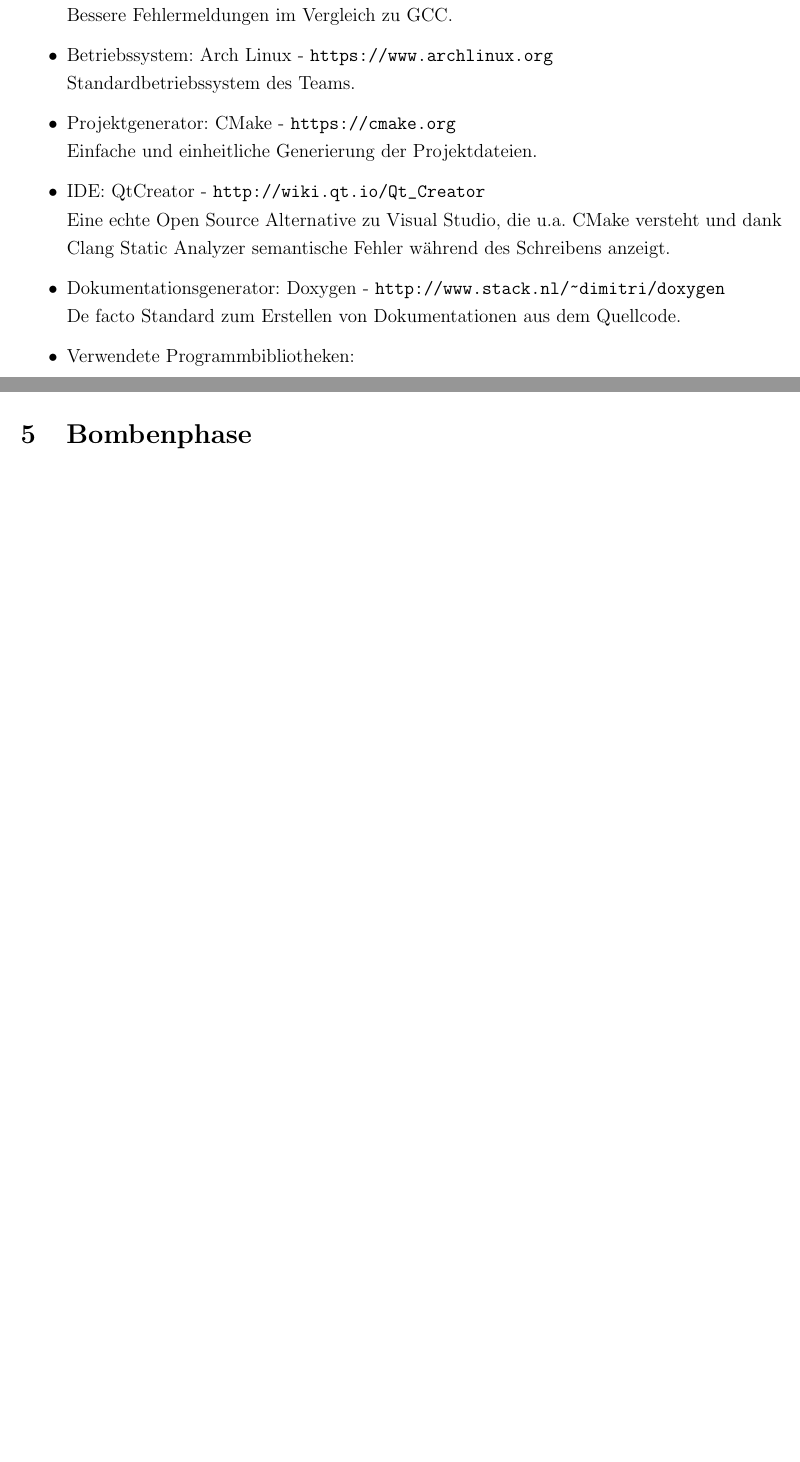
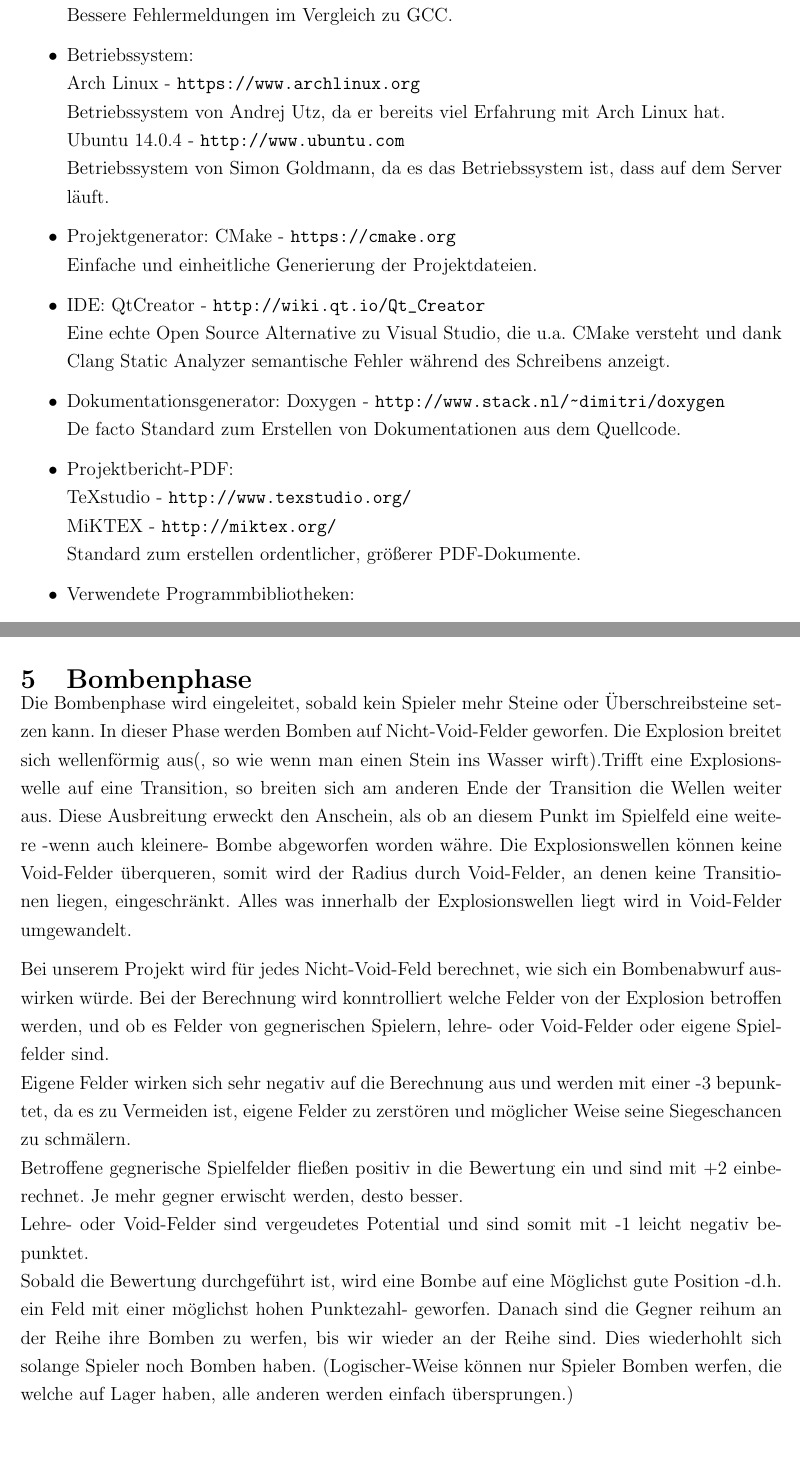
Before and after one commit to xentec/bryx, a LaTeX document (projektbericht/Projektbericht.tex): two parts of pages 6 and 12 of 14, joined at a grey line, cut so that both start at the same text, the shorter picture padded with empty space. Compiled offline with pdfLaTeX.

Commit message:
projektbericht: added Bombphase and made some minor changes

```diff
--- a/projektbericht/Projektbericht.tex
+++ b/projektbericht/Projektbericht.tex
@@ -136,15 +138,19 @@ Bei jedem der Folgenden Einträge steht ein Vorteil dessen, der für die Wahl au
 Native Ausführung und deterministische Speicherverwaltung.
 \item Compiler: clang - \url{http://clang.llvm.org} \\
 Bessere Fehlermeldungen im Vergleich zu GCC.
-\item Betriebssystem: Arch Linux - \url{https://www.archlinux.org} \\
-Standardbetriebssystem des Teams.
+\item Betriebssystem: \newline
+Arch Linux - \url{https://www.archlinux.org} \\
+Betriebssystem von Andrej Utz, da er bereits viel Erfahrung mit Arch Linux hat. \newline
+Ubuntu 14.0.4 - \url{http://www.ubuntu.com} \\
+Betriebssystem von Simon Goldmann, da es das Betriebssystem ist, dass auf dem Server läuft.
 \item Projektgenerator: CMake - \url{https://cmake.org} \\
 Einfache und einheitliche Generierung der Projektdateien.
 \item IDE: QtCreator - \url{http://wiki.qt.io/Qt_Creator} \\
 Eine echte Open Source Alternative zu Visual Studio, die u.a. CMake versteht und dank Clang Static Analyzer semantische Fehler während des Schreibens anzeigt.
 \item Dokumentationsgenerator: Doxygen - \url{http://www.stack.nl/~dimitri/doxygen} \\
 De facto Standard zum Erstellen von Dokumentationen aus dem Quellcode.
-
+\item Projektbericht-PDF:\newline TeXstudio - \url{http://www.texstudio.org/}\newline MiKTEX - \url{http://miktex.org/}\newline
+Standard zum erstellen ordentlicher, größerer PDF-Dokumente.
 \item Verwendete Programmbibliotheken:
 \begin{itemize}
 \item fmtlib (ehem. cppformat) - \url{http://fmtlib.net} \\
@@ -272,7 +281,9 @@ Integrieren Sie in diesen Abschnitt alle Ergebnisse von Projektaufgaben, die mit
 % Kapitel: Bombenphase
 % ----------------------------------------------------------------------------------
 \section{Bombenphase}
+Die Bombenphase wird eingeleitet, sobald kein Spieler mehr Steine oder Überschreibsteine setzen kann. In dieser Phase werden Bomben auf Nicht-Void-Felder geworfen. Die Explosion breitet sich wellenförmig aus(, so wie wenn man einen Stein ins Wasser wirft).Trifft eine Explosionswelle auf eine Transition, so breiten sich am anderen Ende der Transition die Wellen weiter aus. Diese Ausbreitung erweckt den Anschein, als ob an diesem Punkt im Spielfeld eine weitere -wenn auch kleinere- Bombe abgeworfen worden währe. Die Explosionswellen können keine Void-Felder überqueren, somit wird der Radius durch Void-Felder, an denen keine Transitionen liegen, eingeschränkt. Alles was innerhalb der Explosionswellen liegt wird in Void-Felder umgewandelt.
 
+Bei unserem Projekt wird für jedes Nicht-Void-Feld berechnet, wie sich ein Bombenabwurf auswirken würde. Bei der Berechnung wird konntrolliert welche Felder von der Explosion betroffen werden, und ob es Felder von gegnerischen Spielern, lehre- oder Void-Felder oder eigene Spielfelder sind.\newline Eigene Felder wirken sich sehr negativ auf die Berechnung aus und werden mit einer -3 bepunktet, da es zu Vermeiden ist, eigene Felder zu zerstören und möglicher Weise seine Siegeschancen zu schmälern.\newline Betroffene gegnerische Spielfelder fließen positiv in die Bewertung ein und sind mit +2 einberechnet. Je mehr gegner erwischt werden, desto besser.\newline Lehre- oder Void-Felder sind vergeudetes Potential und sind somit mit -1 leicht negativ bepunktet.\newline Sobald die Bewertung durchgeführt ist, wird eine Bombe auf eine Möglichst gute Position -d.h. ein Feld mit einer möglichst hohen Punktezahl- geworfen. Danach sind die Gegner reihum an der Reihe ihre Bomben zu werfen, bis wir wieder an der Reihe sind. Dies wiederhohlt sich solange Spieler noch Bomben haben. (Logischer-Weise können nur Spieler Bomben werfen, die welche auf Lager haben, alle anderen werden einfach übersprungen.)
 %Beschreiben Sie, wie Sie Bomben werfen (z.\,B.\ die eingesetzte Bewertungsheuristik und, ob Sie in die Tiefe rechnen und falls ja, wie tief Sie rechnen)
 \newpage
 % ----------------------------------------------------------------------------------
```
Also changed, not shown: projektbericht/pics/BRYX-Cell.PNG (added), projektbericht/Projektbericht.tex (23 more changed lines).
